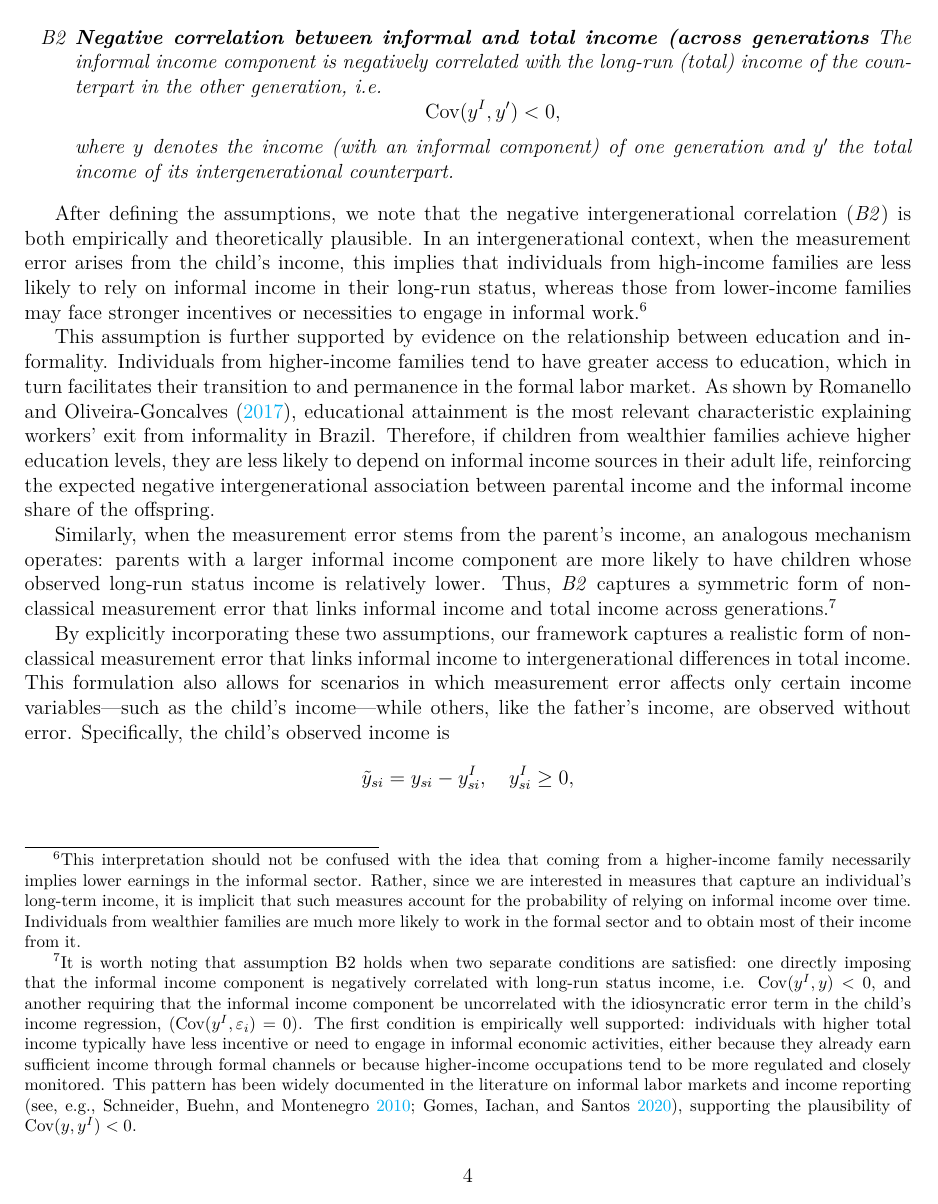
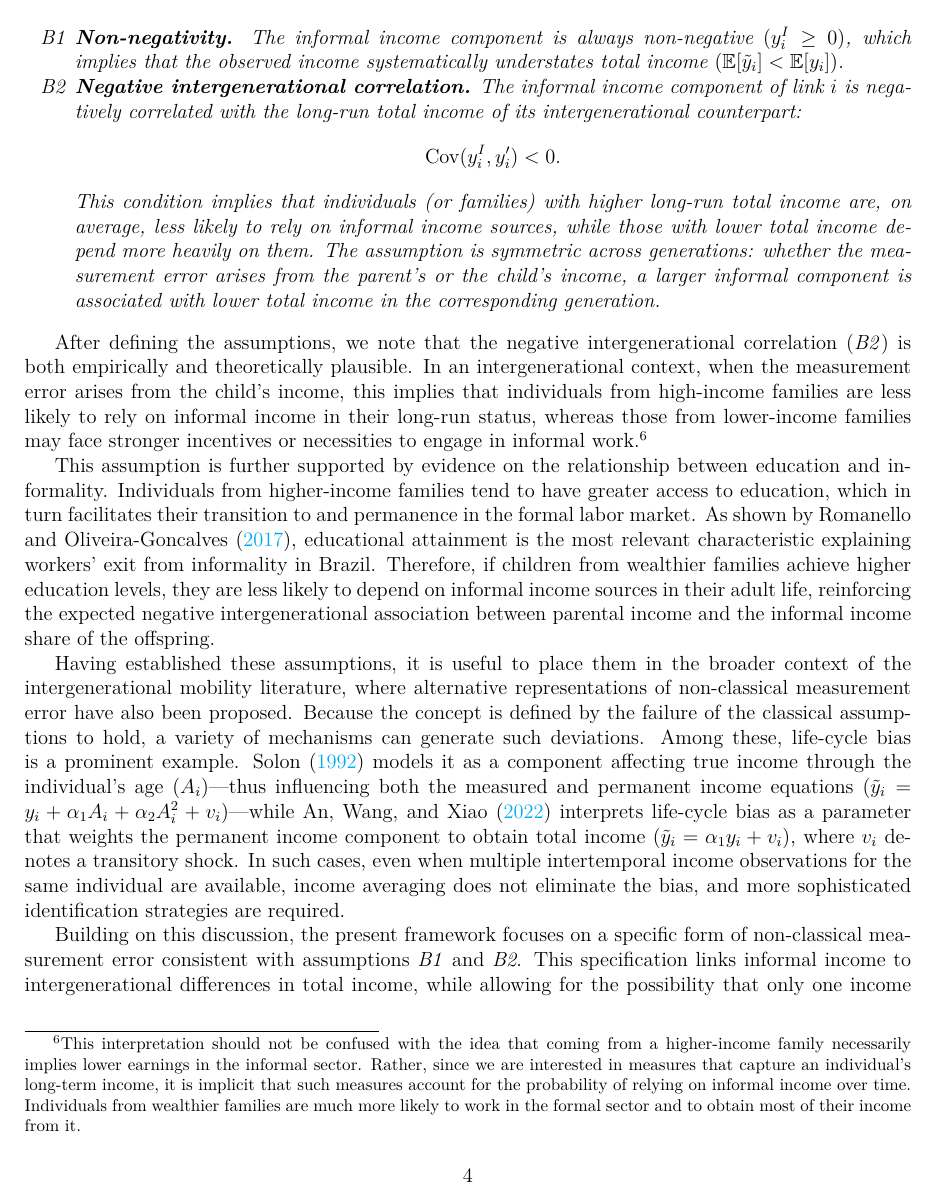
Before and after one commit to rjaraq-netizen/Intergenerational-Mobility, a LaTeX document (tex_files/Preamble.tex, which reads tex_files/Measurement.tex): page 4 of 9. Compiled offline with pdfLaTeX.

Commit message:
Update tex_files

```diff
--- a/tex_files/Measurement.tex
+++ b/tex_files/Measurement.tex
@@ -81 +84,2 @@ We say that an income variable exhibits \textbf{non-classical measurement error}
 \[
+\tilde{y}_i = y_i - y_i^I,
@@ -83,3 +86 @@ We say that an income variable exhibits \textbf{non-classical measurement error}
 \]
-where $y^I$ denotes the unobserved long-run (or permanent) informal income component satisfying the conditions defined below.\footnote{%
-Note that the informal income component refers to the \textit{long-run} or \textit{permanent} informal income, rather than a transitory fluctuation.
@@ -89 +95,3 @@ Within this framework, treating informal income as a non-classical component doe
+   \item[B1] \textbf{Non-negativity.}
+   The informal income component is always non-negative $(y_i^I \ge 0)$, which implies that the observed income systematically understates total income $(\mathbb{E}[\tilde{y}_i] < \mathbb{E}[y_i])$.
 
@@ -94,16 +98,24 @@ Within this framework, treating informal income as a non-classical component doe
-   \item[B2] \textbf{Negative correlation between informal and total income (across generations} The informal income component is negatively correlated with the long-run (total) income of the counterpart in the other generation, i.e.
-\[
-\cov(y^I, y') < 0,
-\]
-where $y$ denotes the income (with an informal component) of one generation and $y'$ the total income of its intergenerational counterpart.
+   \item[B2] \textbf{Negative intergenerational correlation.}
+   The informal income component of link $i$ is negatively correlated with the long-run total income of its intergenerational counterpart:
+   \[
+   \cov(y_i^I, y_i') < 0.
+   \]
+   This condition implies that individuals (or families) with higher long-run total income are, on average, less likely to rely on informal income sources, while those with lower total income depend more heavily on them.
+   The assumption is symmetric across generations: whether the measurement error arises from the parent’s or the child’s income, a larger informal component is associated with lower total income in the corresponding generation.
 \end{itemize}
 \end{assumption}
+
+
 
 After defining the assumptions, we note that the negative intergenerational correlation (\emph{B2}) is both empirically and theoretically plausible. In an intergenerational context, when the measurement error arises from the child’s income, this implies that individuals from high-income families are less likely to rely on informal income in their long-run status, whereas those from lower-income families may face stronger incentives or necessities to engage in informal work.\footnote{This interpretation should not be confused with the idea that coming from a higher-income family necessarily implies lower earnings in the informal sector. Rather, since we are interested in measures that capture an individual’s long-term income, it is implicit that such measures account for the probability of relying on informal income over time. Individuals from wealthier families are much more likely to work in the formal sector and to obtain most of their income from it.}
 
 This assumption is further supported by evidence on the relationship between education and informality. Individuals from higher-income families tend to have greater access to education, which in turn facilitates their transition to and permanence in the formal labor market. As shown by \textcite{Romanello_2017}, educational attainment is the most relevant characteristic explaining workers’ exit from informality in Brazil. Therefore, if children from wealthier families achieve higher education levels, they are less likely to depend on informal income sources in their adult life, reinforcing the expected negative intergenerational association between parental income and the informal income share of the offspring.
 
 
-Similarly, when the measurement error stems from the parent’s income, an analogous mechanism operates: parents with a larger informal income component are more likely to have children whose observed long-run status income is relatively lower. Thus, \emph{B2} captures a symmetric form of non-classical measurement error that links informal income and total income across generations.\footnote{It is worth noting that assumption B2 holds when two separate conditions are satisfied: one directly imposing that the informal income component is negatively correlated with long-run status income, i.e. $\cov(y^I, y) < 0$, and another requiring that the informal income component be uncorrelated with the idiosyncratic error term in the child’s income regression, $(\cov(y^I, \varepsilon_i) = 0)$. The first condition is empirically well supported: individuals with higher total income typically have less incentive or need to engage in informal economic activities, either because they already earn sufficient income through formal channels or because higher-income occupations tend to be more regulated and closely monitored. This pattern has been widely documented in the literature on informal labor markets and income reporting \parencite[see, e.g.,][]{Montenegro_2010,Gomes_2020}, supporting the plausibility of $\cov(y, y^I) < 0$.}
+Having established these assumptions, it is useful to place them in the broader context of the intergenerational mobility literature, where alternative representations of non-classical measurement error have also been proposed.
+Because the concept is defined by the failure of the classical assumptions to hold, a variety of mechanisms can generate such deviations.
+Among these, life-cycle bias is a prominent example. \textcite{Solon_1992} models it as a component affecting true income through the individual’s age ($A_i$)—thus influencing both the measured and permanent income equations $(\tilde{y}_i = y_i + \alpha_1 A_i + \alpha_2 A_i^2 + v_i)$—while \textcite{An_2022} interprets life-cycle bias as a parameter that weights the permanent income component to obtain total income $(\tilde{y}_i = \alpha_1 y_i + v_i)$, where $v_i$ denotes a transitory shock.
+In such cases, even when multiple intertemporal income observations for the same individual are available, income averaging does not eliminate the bias, and more sophisticated identification strategies are required.
 
-By explicitly incorporating these two assumptions, our framework captures a realistic form of non-classical measurement error that links informal income to intergenerational differences in total income. This formulation also allows for scenarios in which measurement error affects only certain income variables—such as the child’s income—while others, like the father’s income, are observed without error. Specifically, the child’s observed income is
+Building on this discussion, the present framework focuses on a specific form of non-classical measurement error consistent with assumptions \emph{B1} and \emph{B2}.
+This specification links informal income to intergenerational differences in total income, while allowing for the possibility that only one income variable—typically the child’s—is measured with error.
```
Also changed, not shown: tex_files/biblio.bib (+15 -0 lines), tex_files/Preamble.bbl, tex_files/Preamble.pdf, tex_files/Measurement.tex (27 more changed lines), 6 other files.
